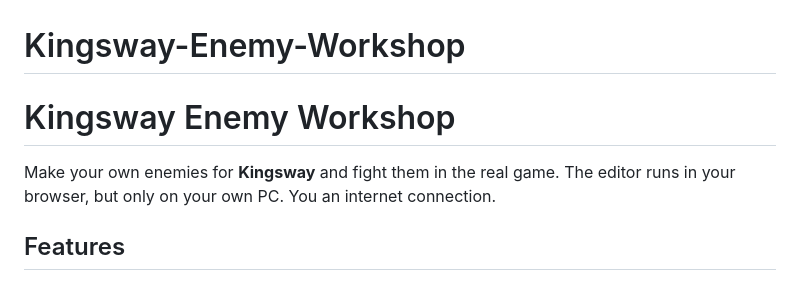
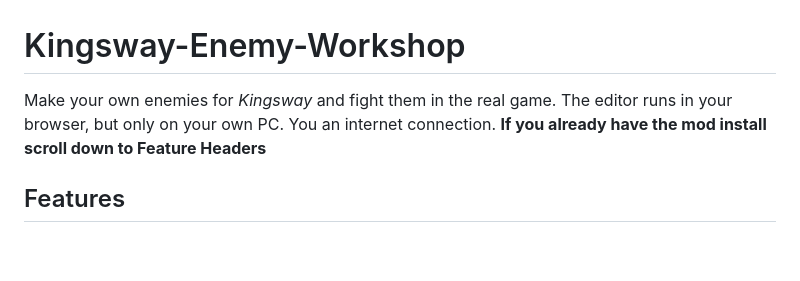
Before and after one commit to Dippo-Dust-Aisle/Kingsway-Enemy-Workshop-mod, a Markdown page: README.md, the part around one of its changes. Drawn GitHub-style; blank space fills up the shorter version.

```diff
--- a/README.md
+++ b/README.md
@@ -1,8 +1,6 @@
 # Kingsway-Enemy-Workshop
 
-# Kingsway Enemy Workshop
-
-Make your own enemies for **Kingsway** and fight them in the real game. The editor runs in your browser, but only on your own PC. You an internet connection.
+Make your own enemies for *Kingsway* and fight them in the real game. The editor runs in your browser, but only on your own PC. You an internet connection. **If you already have the mod install scroll down to Feature Headers**
 
 ## Features
 
```
Also changed, not shown: other parts of README.md (+32 -27 lines).
